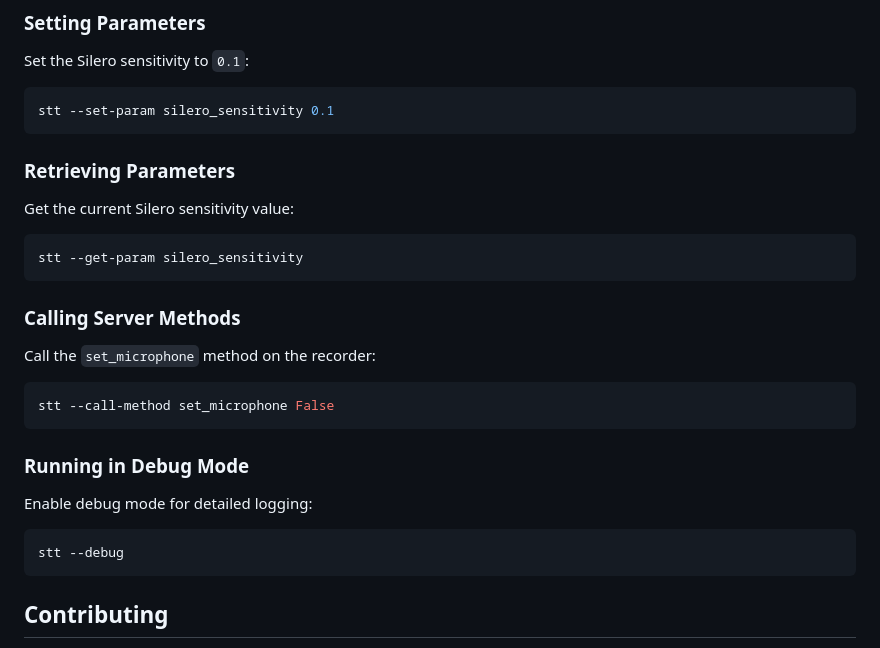
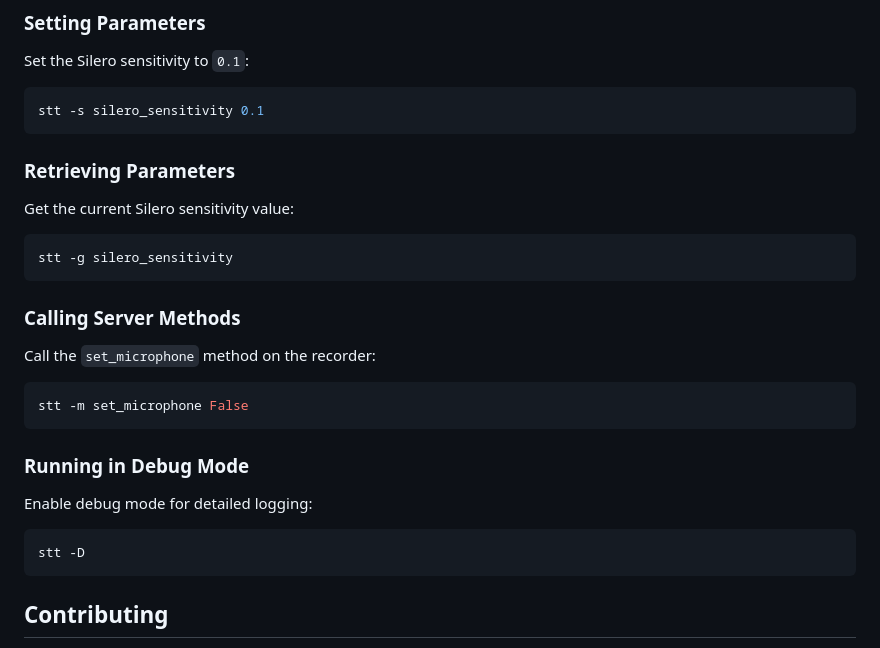
Before and after one commit to onomani/STT_realtime, a Markdown page: RealtimeSTT_server/README.md, the part around the change. Rendered like a GitHub page.

Commit message:
upgrades to interface and stability

````diff
--- a/RealtimeSTT_server/README.md
+++ b/RealtimeSTT_server/README.md
@@ -372,7 +372,7 @@ The server uses two WebSocket connections:
 Set the Silero sensitivity to `0.1`:
 
 ```bash
-stt --set-param silero_sensitivity 0.1
+stt -s silero_sensitivity 0.1
 ```
 
 ### Retrieving Parameters
@@ -380,7 +380,7 @@ stt --set-param silero_sensitivity 0.1
 Get the current Silero sensitivity value:
 
 ```bash
-stt --get-param silero_sensitivity
+stt -g silero_sensitivity
 ```
 
 ### Calling Server Methods
@@ -388,7 +388,7 @@ stt --get-param silero_sensitivity
 Call the `set_microphone` method on the recorder:
 
 ```bash
-stt --call-method set_microphone False
+stt -m set_microphone False
 ```
 
 ### Running in Debug Mode
@@ -396,7 +396,7 @@ stt --call-method set_microphone False
 Enable debug mode for detailed logging:
 
 ```bash
-stt --debug
+stt -D
 ```
 
 ## Contributing
````
